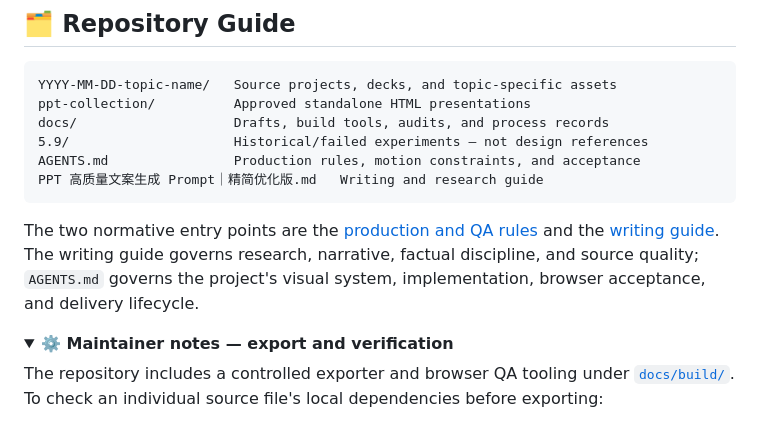
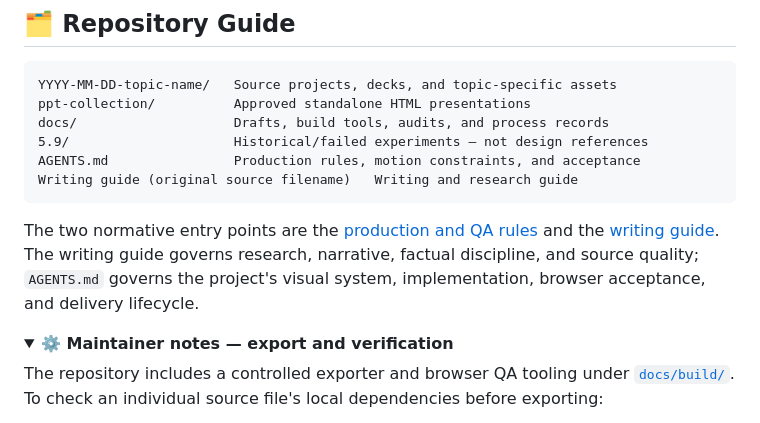
Before and after one commit to seiya058904/Visual-Explainer-PPTs, a Markdown page: README.md, the part around one of its changes. GitHub-like rendering; folded sections open.

Commit message:
docs: keep visual explainer README entirely in English

````diff
--- a/README.md
+++ b/README.md
@@ -160,6 +160,6 @@ ppt-collection/          Approved standalone HTML presentations
 docs/                    Drafts, build tools, audits, and process records
 5.9/                     Historical/failed experiments — not design references
 AGENTS.md                Production rules, motion constraints, and acceptance
-PPT 高质量文案生成 Prompt｜精简优化版.md   Writing and research guide
+Writing guide (original source filename)   Writing and research guide
 ```
 
````
Also changed, not shown: other parts of README.md (+1 -1 lines).
